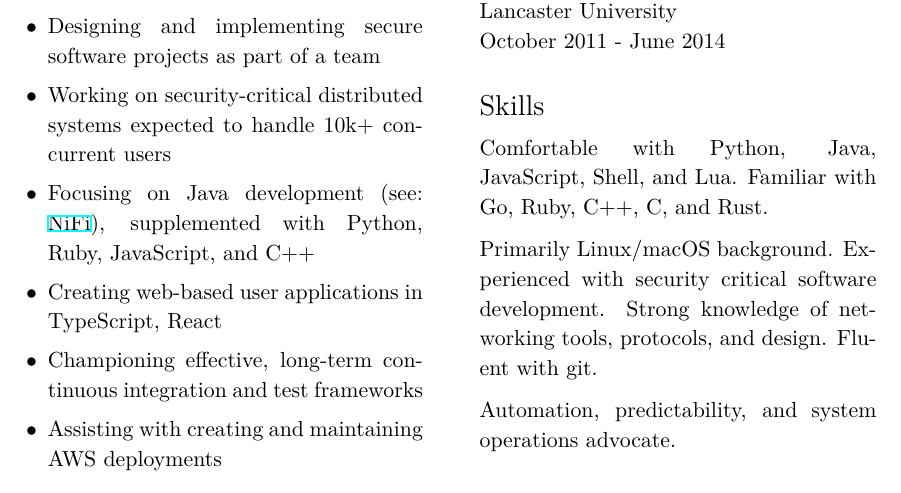
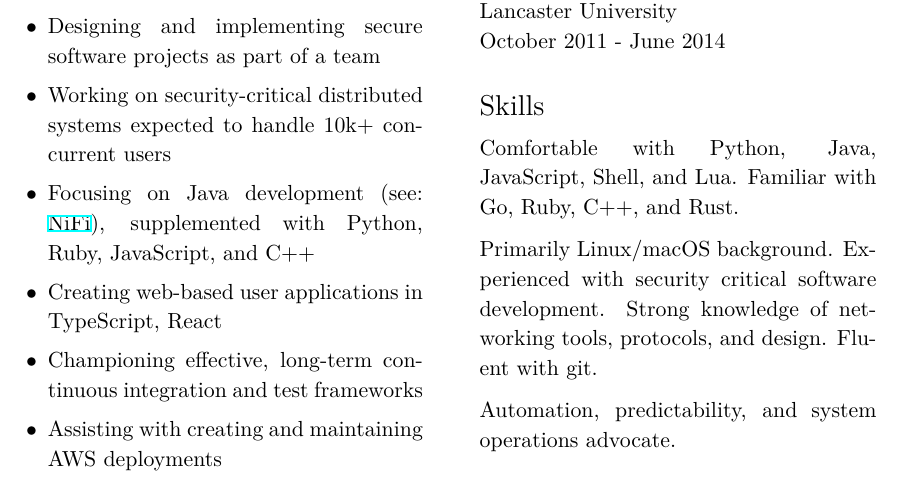
Before and after one commit to sBaildon/resume, a LaTeX CV (resume.tex): part of the page, cut so that both start at the same text. Compiled offline with XeLaTeX.

Commit message:
remove C

```diff
--- a/resume.tex
+++ b/resume.tex
@@ -81,7 +81,7 @@ Lancaster University\par
 October 2011 - June 2014
 
 \section*{Skills}
-Comfortable with Python, Java, JavaScript, Shell, and Lua. Familiar with Go, Ruby, C++, C, and Rust.\medskip
+Comfortable with Python, Java, JavaScript, Shell, and Lua. Familiar with Go, Ruby, C++, and Rust.\medskip
 
 Primarily Linux/macOS background. Experienced with security critical software development. Strong knowledge of networking tools, protocols, and design.  Fluent with git.\medskip
 
```
